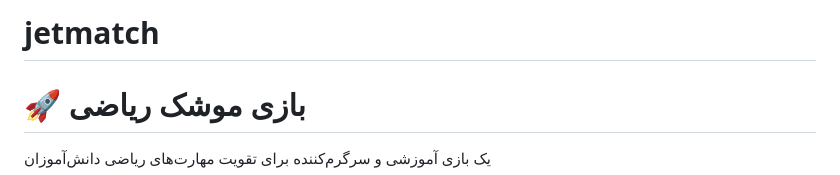
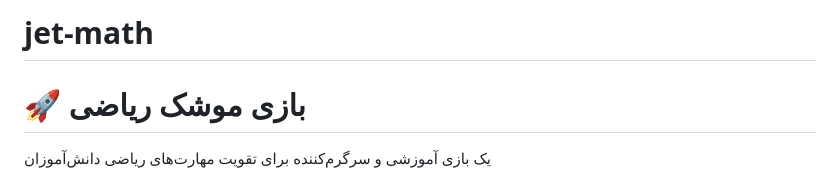
Before and after one commit to ittzvon/jetmatch, a Markdown page: README.md, the part around the change. Drawn GitHub-style.

```diff
--- a/README.md
+++ b/README.md
@@ -1,4 +1,4 @@
-# jetmatch
+# jet-math
 # 🚀 بازی موشک ریاضی
 
 یک بازی آموزشی و سرگرم‌کننده برای تقویت مهارت‌های ریاضی دانش‌آموزان
```
